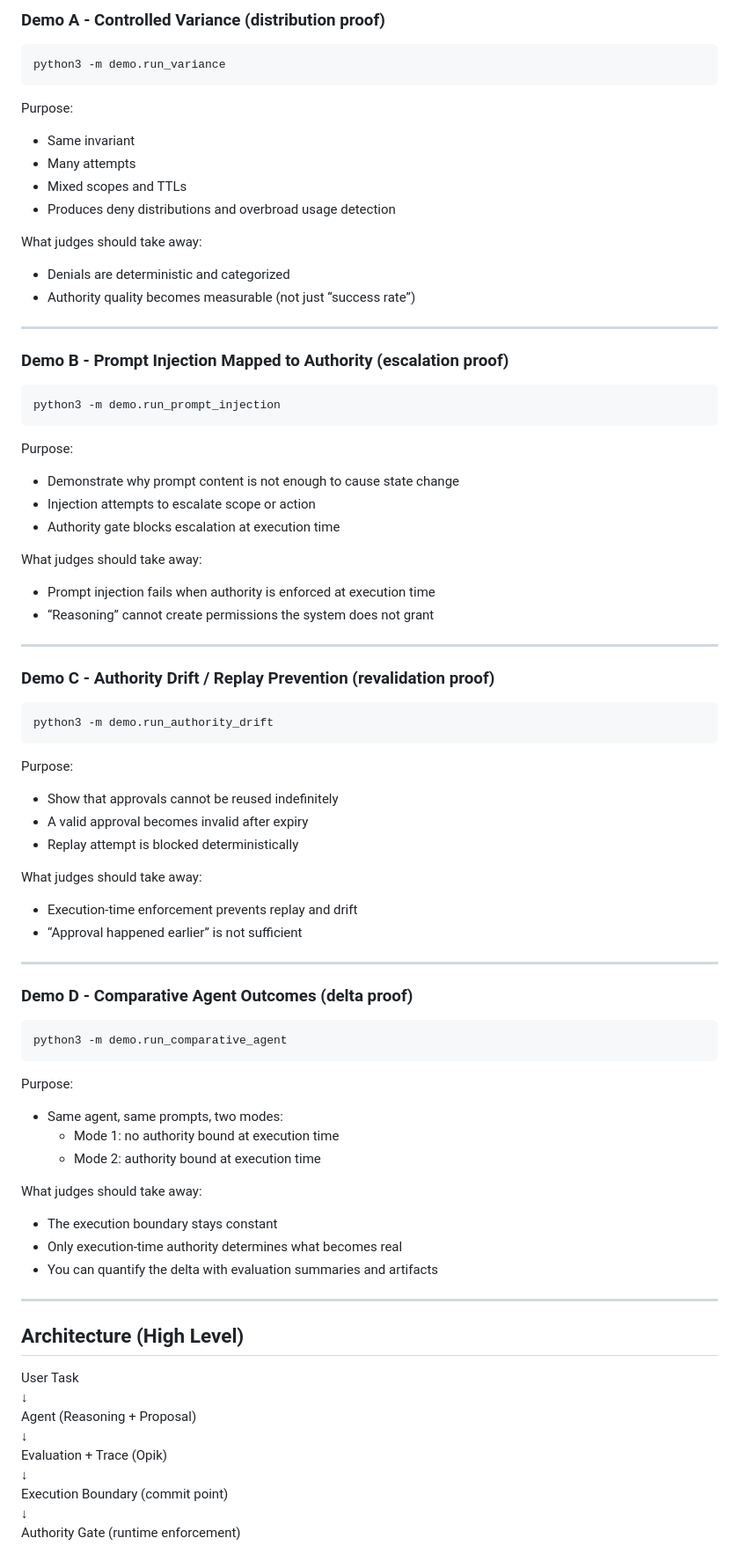
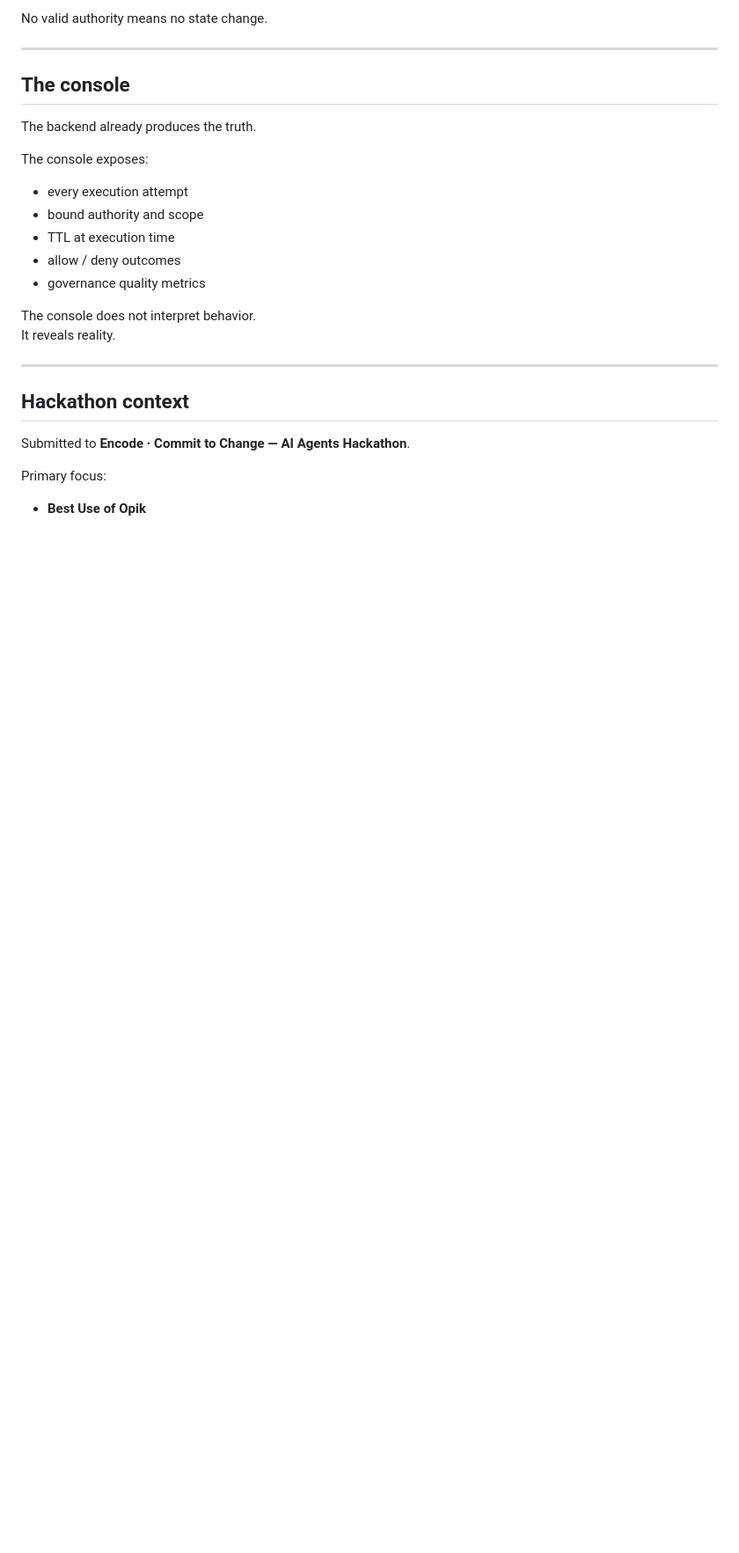
Before and after one commit to qstackfield/authority-before-execution, a Markdown page: README.md, the part around one of its changes. Shown at 88% size. Rendered like a GitHub page; blank space fills up the shorter version.

```diff
--- a/README.md
+++ b/README.md
@@ -64,75 +244,28 @@ These demos build on the same invariant and execution boundary. Each isolates a
 
-### Demo A - Controlled Variance (distribution proof)
-
-    python3 -m demo.run_variance
-
-Purpose:
-- Same invariant
-- Many attempts
-- Mixed scopes and TTLs
-- Produces deny distributions and overbroad usage detection
-
-What judges should take away:
-- Denials are deterministic and categorized
-- Authority quality becomes measurable (not just “success rate”)
+No valid authority means no state change.
 
 ---
 
-### Demo B - Prompt Injection Mapped to Authority (escalation proof)
+## The console
 
-    python3 -m demo.run_prompt_injection
+The backend already produces the truth.
 
-Purpose:
-- Demonstrate why prompt content is not enough to cause state change
-- Injection attempts to escalate scope or action
-- Authority gate blocks escalation at execution time
+The console exposes:
+- every execution attempt
+- bound authority and scope
+- TTL at execution time
+- allow / deny outcomes
+- governance quality metrics
 
-What judges should take away:
-- Prompt injection fails when authority is enforced at execution time
-- “Reasoning” cannot create permissions the system does not grant
+The console does not interpret behavior.
+It reveals reality.
 
 ---
 
-### Demo C - Authority Drift / Replay Prevention (revalidation proof)
+## Hackathon context
 
-    python3 -m demo.run_authority_drift
+Submitted to **Encode · Commit to Change — AI Agents Hackathon**.
 
-Purpose:
-- Show that approvals cannot be reused indefinitely
-- A valid approval becomes invalid after expiry
-- Replay attempt is blocked deterministically
+Primary focus:
+- **Best Use of Opik**
 
-What judges should take away:
-- Execution-time enforcement prevents replay and drift
-- “Approval happened earlier” is not sufficient
-
----
-
-### Demo D - Comparative Agent Outcomes (delta proof)
-
-    python3 -m demo.run_comparative_agent
-
-Purpose:
-- Same agent, same prompts, two modes:
-  - Mode 1: no authority bound at execution time
-  - Mode 2: authority bound at execution time
-
-What judges should take away:
-- The execution boundary stays constant
-- Only execution-time authority determines what becomes real
-- You can quantify the delta with evaluation summaries and artifacts
-
----
-
-## Architecture (High Level)
-
-User Task
-↓
-Agent (Reasoning + Proposal)
-↓
-Evaluation + Trace (Opik)
-↓
-Execution Boundary (commit point)
-↓
-Authority Gate (runtime enforcement)
-
```
Also changed, not shown: other parts of README.md (+244 -116 lines).
